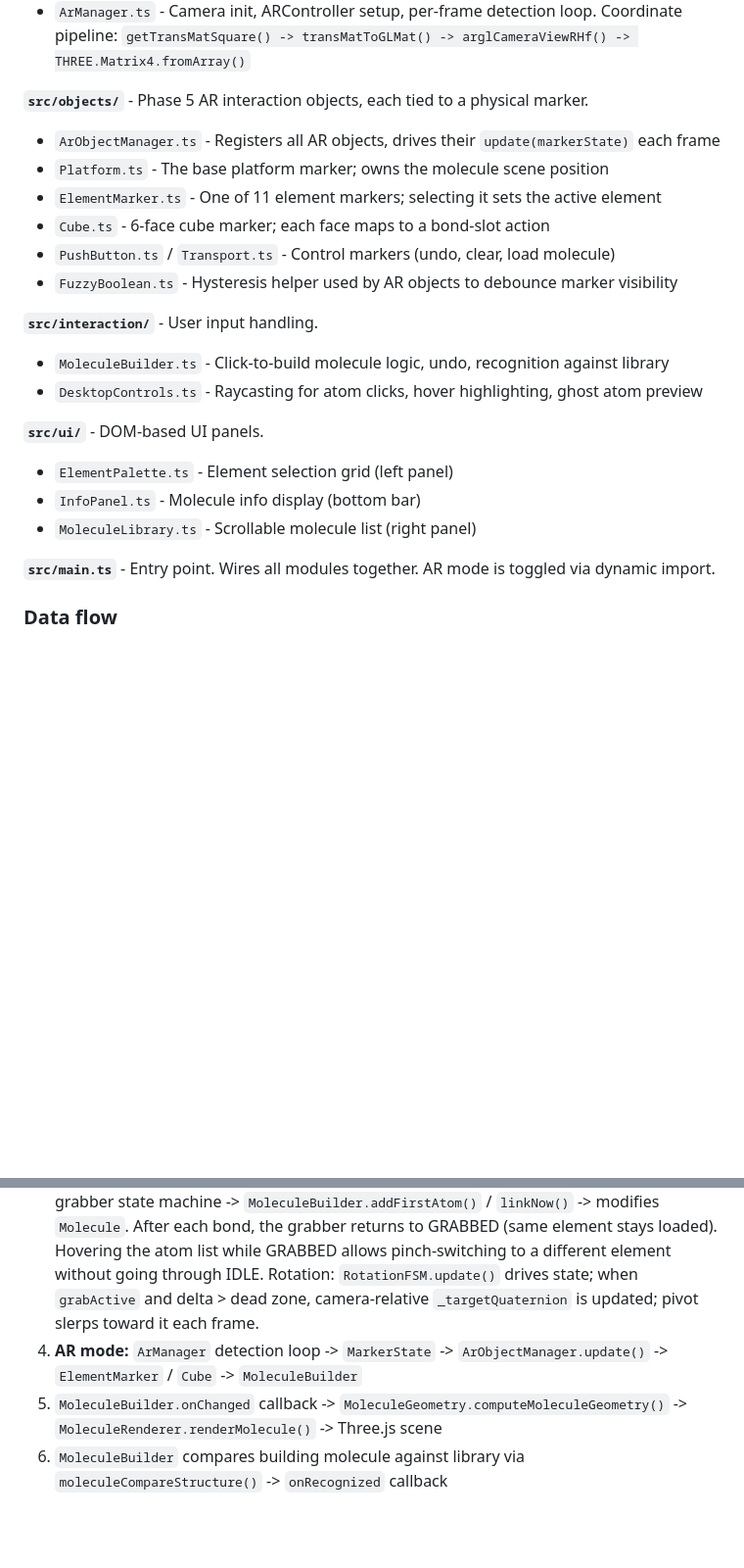
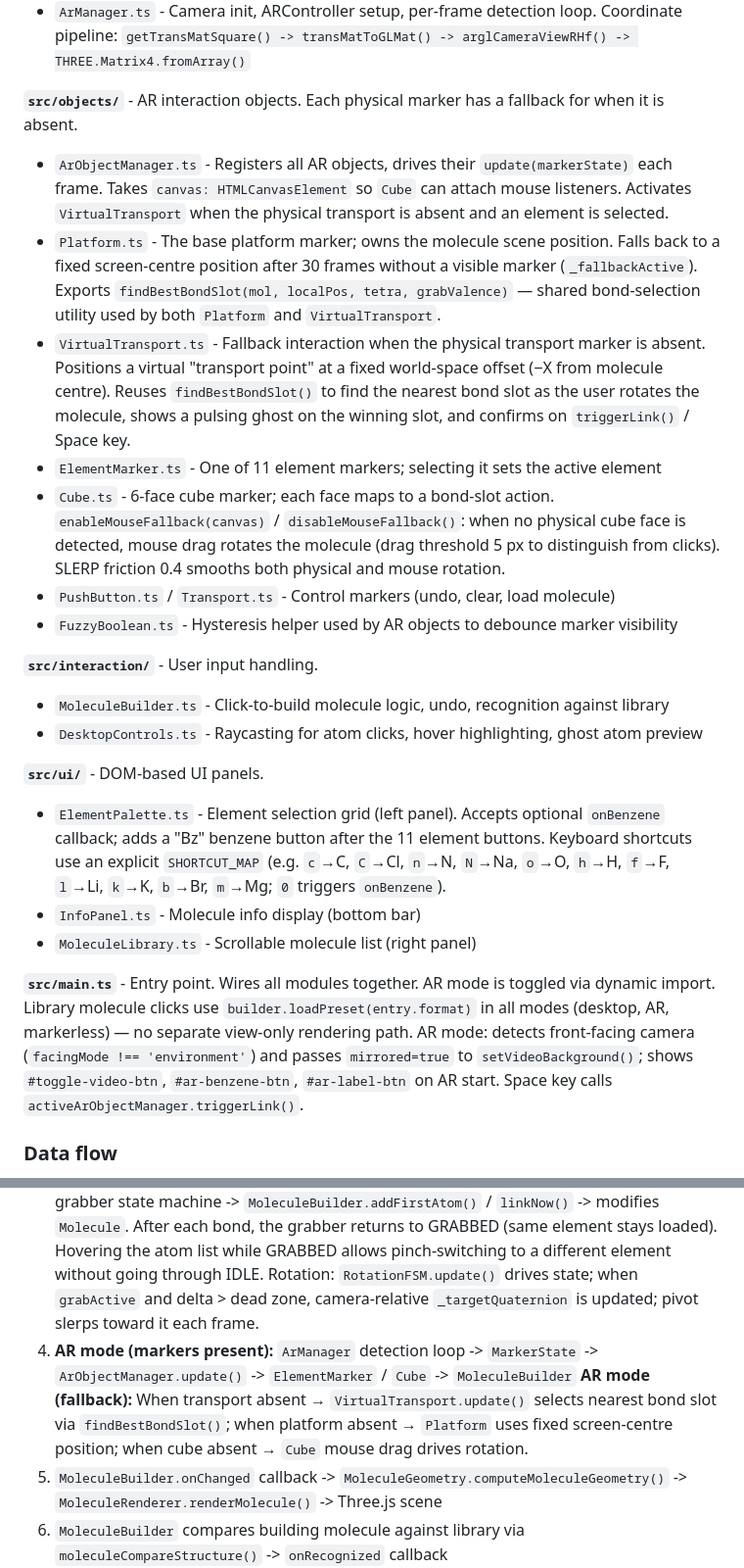
Before and after one commit to wizzben/augmented-chemistry-web, a Markdown page: CLAUDE.md, 2 parts joined by grey strips. Shown at 98% size. Drawn GitHub-style; blank space fills up the shorter version.

```diff
--- a/CLAUDE.md
+++ b/CLAUDE.md
@@ -57,11 +57,12 @@ Note: `tsc` reports pre-existing errors in `scripts/convert-molecules.ts` (missi
 - `MarkerState.ts` - Per-frame marker visibility and pose matrices. API for Phase 5 AR objects.
 - `ArManager.ts` - Camera init, ARController setup, per-frame detection loop. Coordinate pipeline: `getTransMatSquare() -> transMatToGLMat() -> arglCameraViewRHf() -> THREE.Matrix4.fromArray()`
 
-**`src/objects/`** - Phase 5 AR interaction objects, each tied to a physical marker.
-- `ArObjectManager.ts` - Registers all AR objects, drives their `update(markerState)` each frame
-- `Platform.ts` - The base platform marker; owns the molecule scene position
+**`src/objects/`** - AR interaction objects. Each physical marker has a fallback for when it is absent.
+- `ArObjectManager.ts` - Registers all AR objects, drives their `update(markerState)` each frame. Takes `canvas: HTMLCanvasElement` so `Cube` can attach mouse listeners. Activates `VirtualTransport` when the physical transport is absent and an element is selected.
+- `Platform.ts` - The base platform marker; owns the molecule scene position. Falls back to a fixed screen-centre position after 30 frames without a visible marker (`_fallbackActive`). Exports `findBestBondSlot(mol, localPos, tetra, grabValence)` — shared bond-selection utility used by both `Platform` and `VirtualTransport`.
+- `VirtualTransport.ts` - Fallback interaction when the physical transport marker is absent. Positions a virtual "transport point" at a fixed world-space offset (−X from molecule centre). Reuses `findBestBondSlot()` to find the nearest bond slot as the user rotates the molecule, shows a pulsing ghost on the winning slot, and confirms on `triggerLink()` / Space key.
 - `ElementMarker.ts` - One of 11 element markers; selecting it sets the active element
-- `Cube.ts` - 6-face cube marker; each face maps to a bond-slot action
+- `Cube.ts` - 6-face cube marker; each face maps to a bond-slot action. `enableMouseFallback(canvas)` / `disableMouseFallback()`: when no physical cube face is detected, mouse drag rotates the molecule (drag threshold 5 px to distinguish from clicks). SLERP friction 0.4 smooths both physical and mouse rotation.
 - `PushButton.ts` / `Transport.ts` - Control markers (undo, clear, load molecule)
 - `FuzzyBoolean.ts` - Hysteresis helper used by AR objects to debounce marker visibility
 
@@ -70,18 +71,19 @@ Note: `tsc` reports pre-existing errors in `scripts/convert-molecules.ts` (missi
 - `DesktopControls.ts` - Raycasting for atom clicks, hover highlighting, ghost atom preview
 
 **`src/ui/`** - DOM-based UI panels.
-- `ElementPalette.ts` - Element selection grid (left panel)
+- `ElementPalette.ts` - Element selection grid (left panel). Accepts optional `onBenzene` callback; adds a "Bz" benzene button after the 11 element buttons. Keyboard shortcuts use an explicit `SHORTCUT_MAP` (e.g. `c`→C, `C`→Cl, `n`→N, `N`→Na, `o`→O, `h`→H, `f`→F, `l`→Li, `k`→K, `b`→Br, `m`→Mg; `0` triggers `onBenzene`).
 - `InfoPanel.ts` - Molecule info display (bottom bar)
 - `MoleculeLibrary.ts` - Scrollable molecule list (right panel)
 
-**`src/main.ts`** - Entry point. Wires all modules together. AR mode is toggled via dynamic import.
+**`src/main.ts`** - Entry point. Wires all modules together. AR mode is toggled via dynamic import. Library molecule clicks use `builder.loadPreset(entry.format)` in all modes (desktop, AR, markerless) — no separate view-only rendering path. AR mode: detects front-facing camera (`facingMode !== 'environment'`) and passes `mirrored=true` to `setVideoBackground()`; shows `#toggle-video-btn`, `#ar-benzene-btn`, `#ar-label-btn` on AR start. Space key calls `activeArObjectManager.triggerLink()`.
 
 ### Data flow
 
 1. `molecules.json` (pre-converted from XML) -> `deserializeMolecule()` -> library of `Molecule` objects
 2. **Standard mode:** user clicks canvas -> `DesktopControls` raycasts -> `MoleculeBuilder.addAtom()` -> modifies `Molecule`
 3. **Markerless AR:** `HandManager.processFrame()` -> `HandObjectManager.update(frame)` -> grabber state machine -> `MoleculeBuilder.addFirstAtom()` / `linkNow()` -> modifies `Molecule`. After each bond, the grabber returns to GRABBED (same element stays loaded). Hovering the atom list while GRABBED allows pinch-switching to a different element without going through IDLE. Rotation: `RotationFSM.update()` drives state; when `grabActive` and delta > dead zone, camera-relative `_targetQuaternion` is updated; pivot slerps toward it each frame.
-4. **AR mode:** `ArManager` detection loop -> `MarkerState` -> `ArObjectManager.update()` -> `ElementMarker` / `Cube` -> `MoleculeBuilder`
+4. **AR mode (markers present):** `ArManager` detection loop -> `MarkerState` -> `ArObjectManager.update()` -> `ElementMarker` / `Cube` -> `MoleculeBuilder`
+   **AR mode (fallback):** When transport absent → `VirtualTransport.update()` selects nearest bond slot via `findBestBondSlot()`; when platform absent → `Platform` uses fixed screen-centre position; when cube absent → `Cube` mouse drag drives rotation.
 5. `MoleculeBuilder.onChanged` callback -> `MoleculeGeometry.computeMoleculeGeometry()` -> `MoleculeRenderer.renderMolecule()` -> Three.js scene
 6. `MoleculeBuilder` compares building molecule against library via `moleculeCompareStructure()` -> `onRecognized` callback
 
```
Also changed, not shown: other parts of CLAUDE.md (+5 -2 lines), README.md (+34 -2 lines), CHANGES/ARIssues.MD (added).
